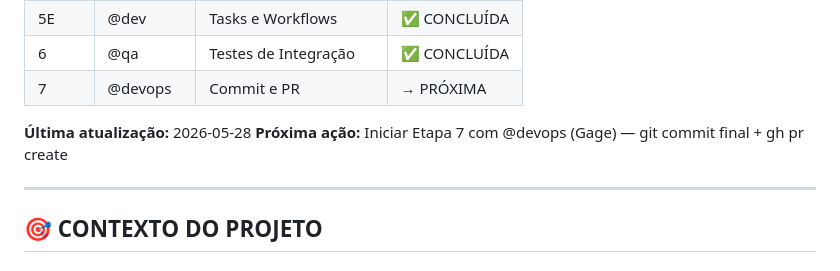
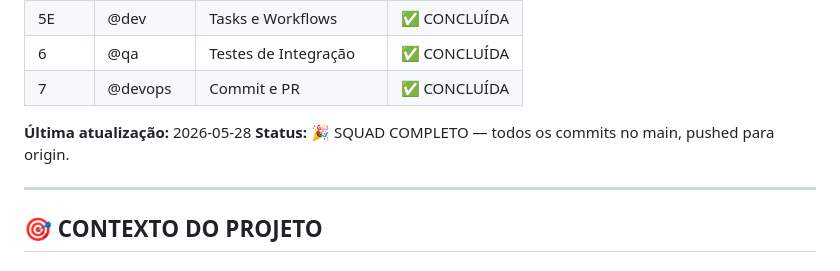
Before and after one commit to ViniStark00/calculadora-aiox, a Markdown page: squads/gestor-trafego-stark/PLANO-EXECUCAO.md, the part around the change. GitHub-like rendering.

Commit message:
docs(gestor-trafego-stark): mark squad COMPLETO — todas as etapas concluídas
Etapa 7 finalizada: 10 commits no main, pushed para origin.
Squad gestor-trafego-stark pronto para produção.

Co-Authored-By: Claude Sonnet 4.6 <noreply@anthropic.com>

```diff
--- a/squads/gestor-trafego-stark/PLANO-EXECUCAO.md
+++ b/squads/gestor-trafego-stark/PLANO-EXECUCAO.md
@@ -39,10 +39,10 @@ a criação do squad gestor-trafego-stark a partir da próxima etapa pendente.
 | 5D | @dev | Agentes Tier 1 Grupo B | ✅ CONCLUÍDA |
 | 5E | @dev | Tasks e Workflows | ✅ CONCLUÍDA |
 | 6 | @qa | Testes de Integração | ✅ CONCLUÍDA |
-| 7 | @devops | Commit e PR | → PRÓXIMA |
+| 7 | @devops | Commit e PR | ✅ CONCLUÍDA |
 
 **Última atualização:** 2026-05-28
-**Próxima ação:** Iniciar Etapa 7 com @devops (Gage) — git commit final + gh pr create
+**Status:** 🎉 SQUAD COMPLETO — todos os commits no main, pushed para origin.
 
 ---
 
```
